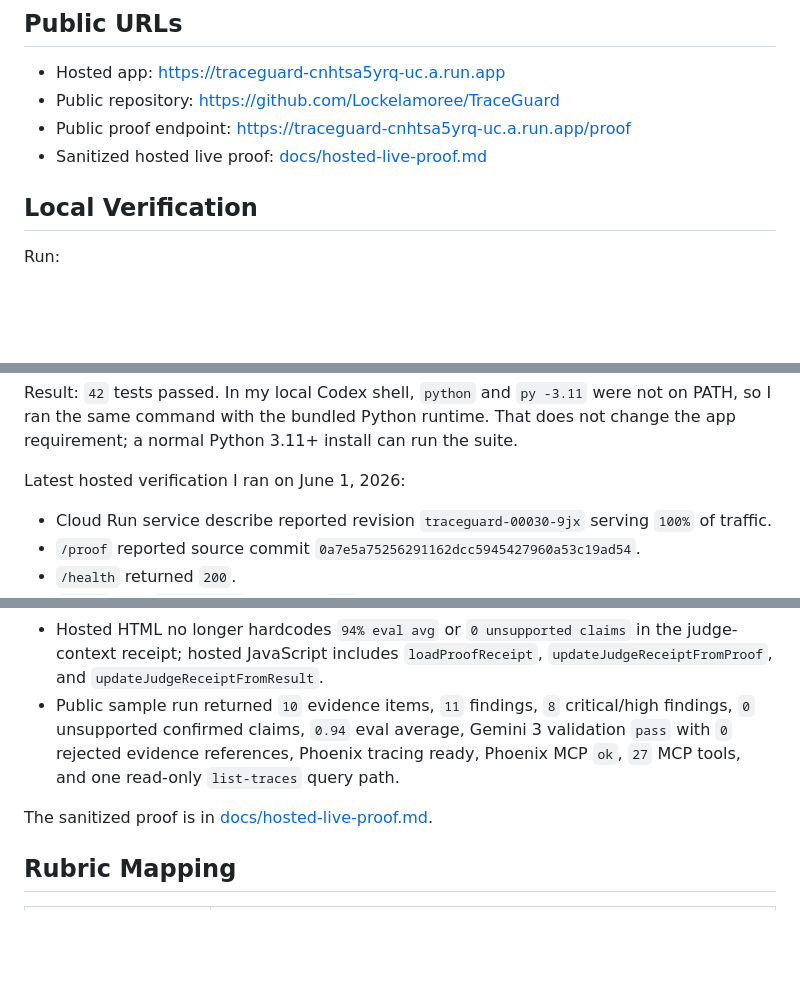
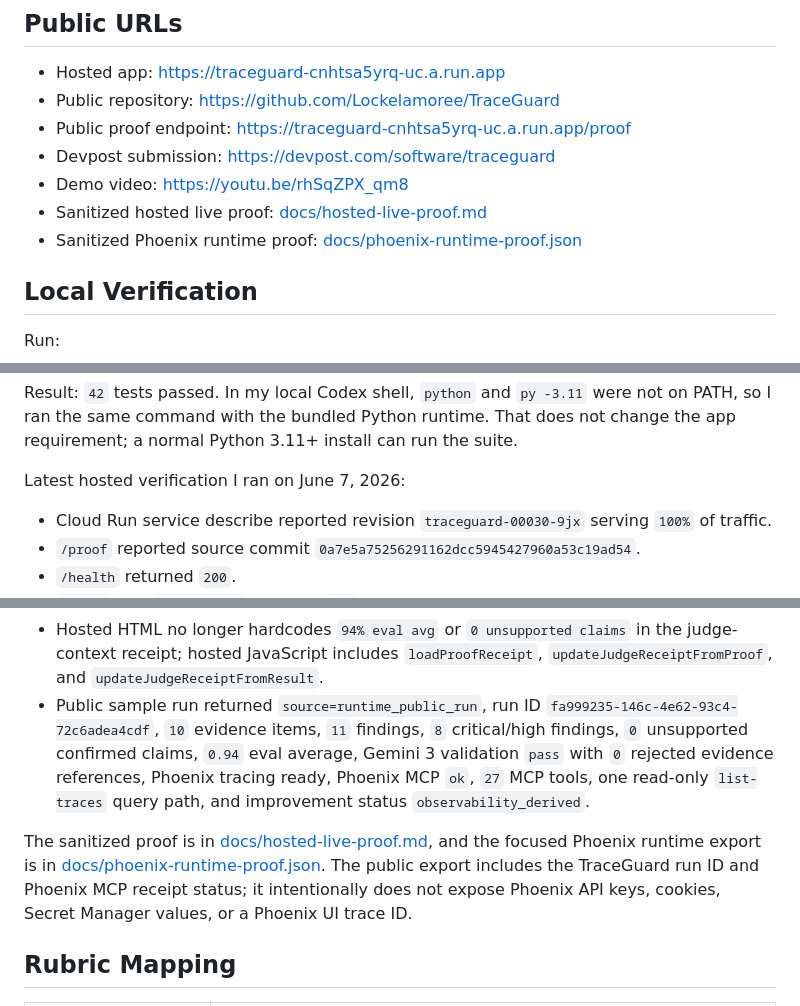
Before and after one commit to Lockelamoree/TraceGuard, a Markdown page: JUDGE_EVIDENCE.md, 3 parts joined by grey strips. Drawn GitHub-style; blank space fills up the shorter version.

```diff
--- a/JUDGE_EVIDENCE.md
+++ b/JUDGE_EVIDENCE.md
@@ -7,7 +7,10 @@ This is the checklist I use to prove what TraceGuard is actually doing. The goal
 - Hosted app: https://traceguard-cnhtsa5yrq-uc.a.run.app
 - Public repository: https://github.com/Lockelamoree/TraceGuard
 - Public proof endpoint: https://traceguard-cnhtsa5yrq-uc.a.run.app/proof
+- Devpost submission: https://devpost.com/software/traceguard
+- Demo video: https://youtu.be/rhSqZPX_qm8
 - Sanitized hosted live proof: [docs/hosted-live-proof.md](docs/hosted-live-proof.md)
+- Sanitized Phoenix runtime proof: [docs/phoenix-runtime-proof.json](docs/phoenix-runtime-proof.json)
 
 ## Local Verification
 
@@ -72,7 +75,7 @@ python -m unittest discover -s tests -p "test_*.py"
 
 Result: `42` tests passed. In my local Codex shell, `python` and `py -3.11` were not on PATH, so I ran the same command with the bundled Python runtime. That does not change the app requirement; a normal Python 3.11+ install can run the suite.
 
-Latest hosted verification I ran on June 1, 2026:
+Latest hosted verification I ran on June 7, 2026:
 
 - Cloud Run service describe reported revision `traceguard-00030-9jx` serving `100%` of traffic.
 - `/proof` reported source commit `0a7e5a75256291162dcc5945427960a53c19ad54`.
@@ -83,9 +86,9 @@ Latest hosted verification I ran on June 1, 2026:
 - Hosted HTML included the `Upload sample` control and custom file input.
 - Hosted JavaScript included the custom upload handler, maximum-size check, and likely-secret pattern checks.
 - Hosted HTML no longer hardcodes `94% eval avg` or `0 unsupported claims` in the judge-context receipt; hosted JavaScript includes `loadProofReceipt`, `updateJudgeReceiptFromProof`, and `updateJudgeReceiptFromResult`.
-- Public sample run returned `10` evidence items, `11` findings, `8` critical/high findings, `0` unsupported confirmed claims, `0.94` eval average, Gemini 3 validation `pass` with `0` rejected evidence references, Phoenix tracing ready, Phoenix MCP `ok`, `27` MCP tools, and one read-only `list-traces` query path.
+- Public sample run returned `source=runtime_public_run`, run ID `fa999235-146c-4e62-93c4-72c6adea4cdf`, `10` evidence items, `11` findings, `8` critical/high findings, `0` unsupported confirmed claims, `0.94` eval average, Gemini 3 validation `pass` with `0` rejected evidence references, Phoenix tracing ready, Phoenix MCP `ok`, `27` MCP tools, one read-only `list-traces` query path, and improvement status `observability_derived`.
 
-The sanitized proof is in [docs/hosted-live-proof.md](docs/hosted-live-proof.md).
+The sanitized proof is in [docs/hosted-live-proof.md](docs/hosted-live-proof.md), and the focused Phoenix runtime export is in [docs/phoenix-runtime-proof.json](docs/phoenix-runtime-proof.json). The public export includes the TraceGuard run ID and Phoenix MCP receipt status; it intentionally does not expose Phoenix API keys, cookies, Secret Manager values, or a Phoenix UI trace ID.
 
 ## Rubric Mapping
 
```
Also changed, not shown: other parts of JUDGE_EVIDENCE.md (+2 -0 lines), README.md (+7 -3 lines), docs/hosted-live-proof.md (+9 -4 lines), docs/screenshots/traceguard-youtube-thumbnail.png (added), 1 other file.
